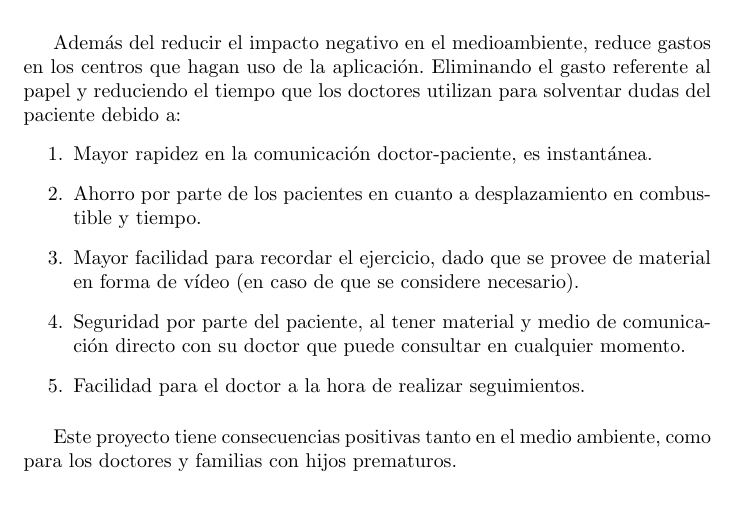
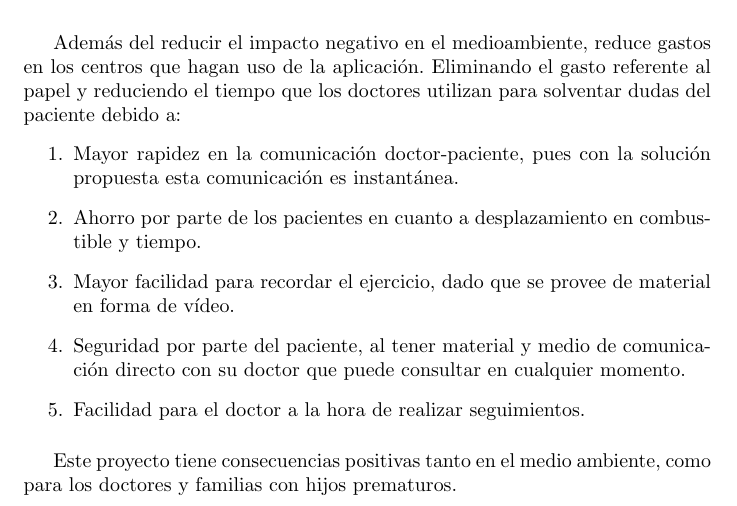
Before and after one commit to CrisKrus/memoria-tft, a LaTeX paper (main.tex, which reads contributions_to_the_enviroment.tex): part of page 13 of 35 before the commit and part of page 13 of 36 after it, cut so that both start at the same text. Compiled offline with pdfLaTeX.

Commit message:
Solve expresion problems

```diff
--- a/contributions_to_the_enviroment.tex
+++ b/contributions_to_the_enviroment.tex
@@ -21,9 +21,9 @@ Además del reducir el impacto negativo en el medioambiente, reduce gastos en lo
 que hagan uso de la aplicación. Eliminando el gasto referente al papel y reduciendo el
 tiempo que los doctores utilizan para solventar dudas del paciente debido a:
 \begin{enumerate}
-    \item Mayor rapidez en la comunicación doctor-paciente, es instantánea.
+    \item Mayor rapidez en la comunicación doctor-paciente, pues con la solución propuesta esta comunicación es instantánea.
     \item Ahorro por parte de los pacientes en cuanto a desplazamiento en combustible y tiempo.
-    \item Mayor facilidad para recordar el ejercicio, dado que se provee de material en forma de vídeo (en caso de que se considere necesario).
+    \item Mayor facilidad para recordar el ejercicio, dado que se provee de material en forma de vídeo.
     \item Seguridad por parte del paciente, al tener material y medio de comunicación directo con su doctor que puede consultar en cualquier momento.
     \item Facilidad para el doctor a la hora de realizar seguimientos.
 \end{enumerate}
```
Also changed, not shown: references.bib (+1 -1 lines).
